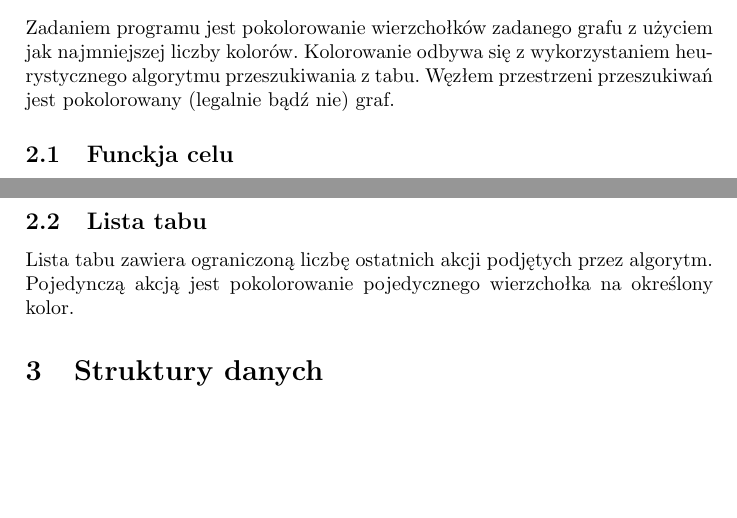
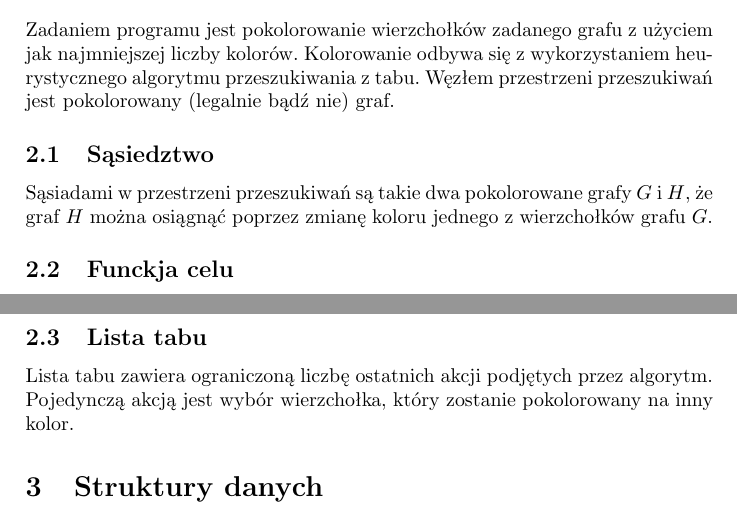
Before and after one commit to manisero/SemesterIX, a LaTeX document (GIS/Project/Documentation/report2/report2.tex, which reads GIS/Project/Documentation/report2/report2_algorithm.tex): two parts of pages 1 and 2 of 6, joined at a grey line, cut so that both start at the same text, the shorter picture padded with empty space. Compiled offline with pdfLaTeX.

Commit message:
Described adjacency

```diff
--- a/GIS/Project/Documentation/report2/report2_algorithm.tex
+++ b/GIS/Project/Documentation/report2/report2_algorithm.tex
@@ -2,6 +2,9 @@
 Zadaniem programu jest pokolorowanie wierzchołków zadanego grafu z użyciem jak najmniejszej liczby kolorów.
 Kolorowanie odbywa się z wykorzystaniem heurystycznego algorytmu przeszukiwania z tabu.
 Węzłem przestrzeni przeszukiwań jest pokolorowany (legalnie bądź nie) graf.
+
+\subsection{Sąsiedztwo}
+Sąsiadami w przestrzeni przeszukiwań są takie dwa pokolorowane grafy $G$~i~$H$, że graf~$H$ można osiągnąć poprzez zmianę koloru jednego z wierzchołków grafu~$G$.
 
 \subsection{Funckja celu}
 Algorytm dąży do minimalizacji funkcji celu\footnote{Definicja funkcji celu zaczerpnięta z: D. S. Johnson, C. R. Aragon, L. A. McGeoch, C. Schevon, Optimization by Simulated Annealing: An Experimental Evaluation; Part II, Graph Coloring and Number Partitioning, Operations Research, Vol. 39, No. 3, May-June 1991, pp. 378-406.}:
@@ -27,4 +30,4 @@ Definicję funkcji należy rozumieć następująco:
 
 \subsection{Lista tabu}
 Lista tabu zawiera ograniczoną liczbę ostatnich akcji podjętych przez algorytm.
-Pojedynczą akcją jest pokolorowanie pojedycznego wierzchołka na określony kolor.
+Pojedynczą akcją jest wybór wierzchołka, który zostanie pokolorowany na inny kolor.
```
Also changed, not shown: GIS/Project/Documentation/report2/report2.pdf.
